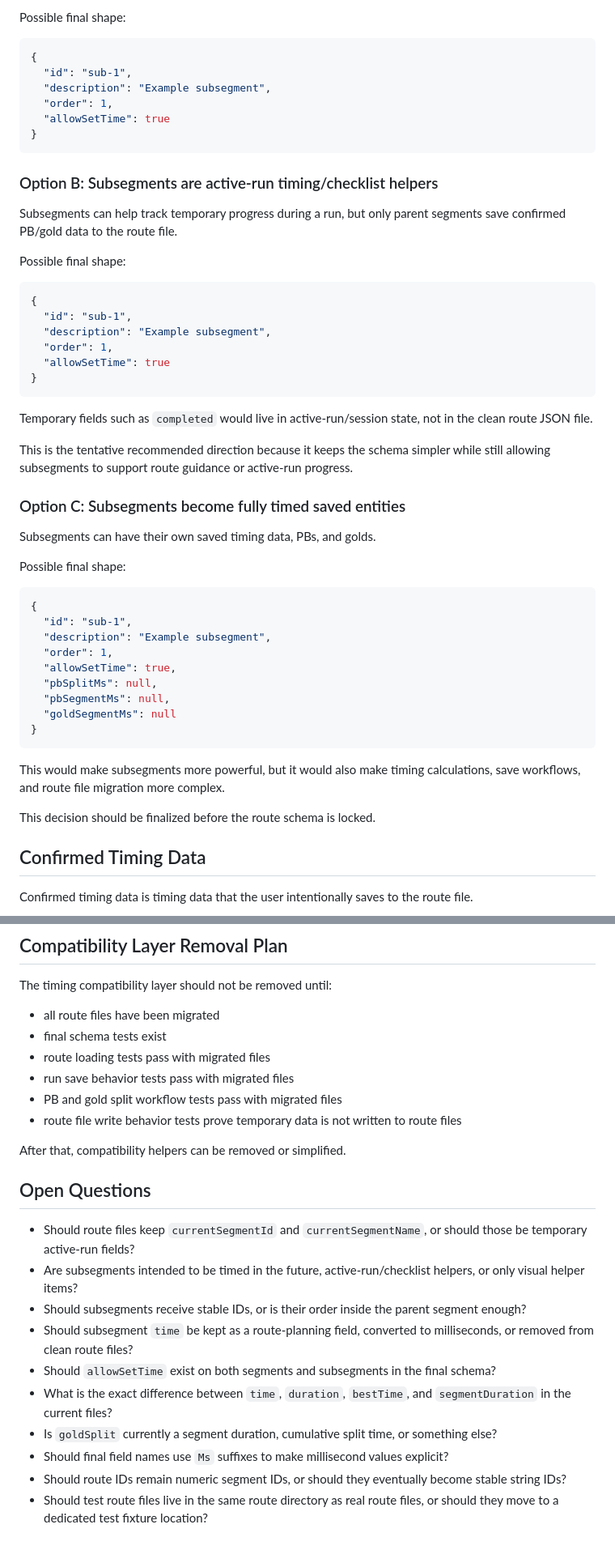
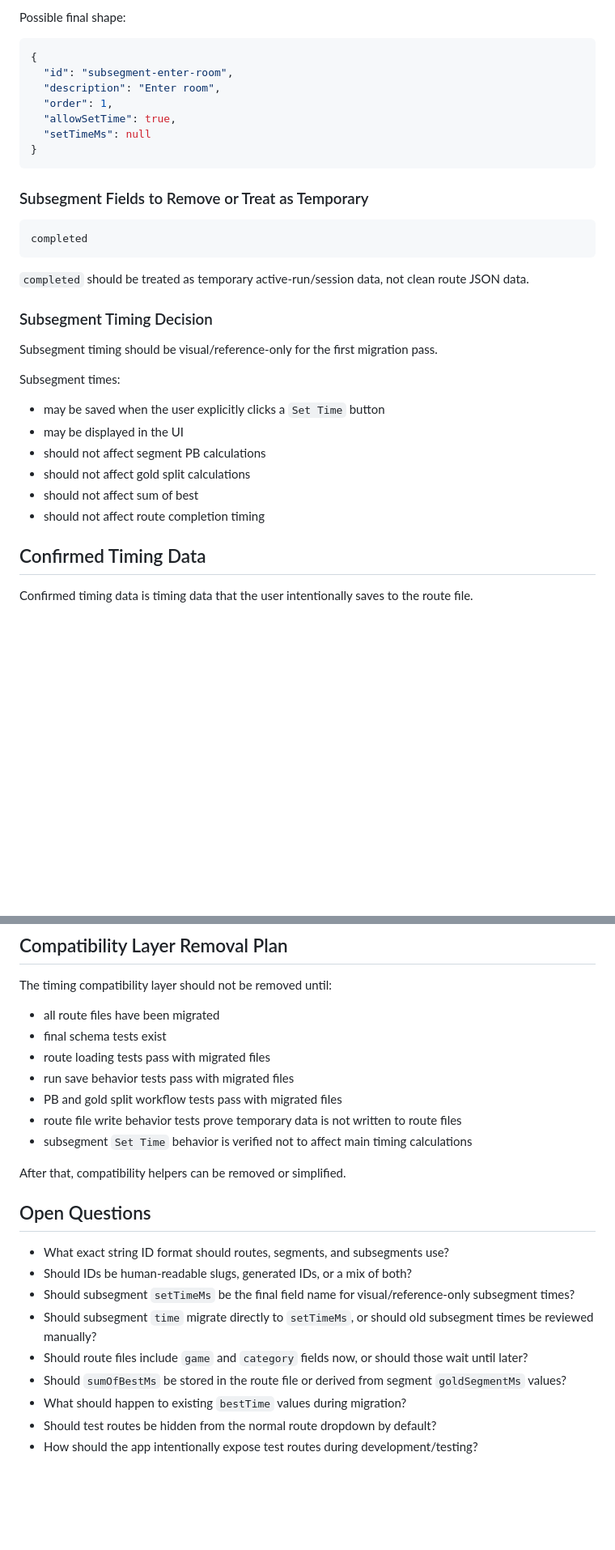
Before and after one commit to hugovela1980/split-timer, a Markdown page: docs/route-data-schema-cleanup-plan.md, 2 parts joined by grey strips. Shown at 81% size. Drawn GitHub-style; blank space fills up the shorter version.

````diff
--- a/docs/route-data-schema-cleanup-plan.md
+++ b/docs/route-data-schema-cleanup-plan.md
@@ -274,53 +339,34 @@ Possible final shape:
 
 ```json
 {
-  "id": "sub-1",
-  "description": "Example subsegment",
+  "id": "subsegment-enter-room",
+  "description": "Enter room",
   "order": 1,
-  "allowSetTime": true
+  "allowSetTime": true,
+  "setTimeMs": null
 }
 ```
 
-### Option B: Subsegments are active-run timing/checklist helpers
+### Subsegment Fields to Remove or Treat as Temporary
 
-Subsegments can help track temporary progress during a run, but only parent segments save confirmed PB/gold data to the route file.
-
-Possible final shape:
-
-```json
-{
-  "id": "sub-1",
-  "description": "Example subsegment",
-  "order": 1,
-  "allowSetTime": true
-}
+```txt
+completed
 ```
 
-Temporary fields such as `completed` would live in active-run/session state, not in the clean route JSON file.
+`completed` should be treated as temporary active-run/session data, not clean route JSON data.
 
-This is the tentative recommended direction because it keeps the schema simpler while still allowing subsegments to support route guidance or active-run progress.
+### Subsegment Timing Decision
 
-### Option C: Subsegments become fully timed saved entities
+Subsegment timing should be visual/reference-only for the first migration pass.
 
-Subsegments can have their own saved timing data, PBs, and golds.
+Subsegment times:
 
-Possible final shape:
-
-```json
-{
-  "id": "sub-1",
-  "description": "Example subsegment",
-  "order": 1,
-  "allowSetTime": true,
-  "pbSplitMs": null,
-  "pbSegmentMs": null,
-  "goldSegmentMs": null
-}
-```
-
-This would make subsegments more powerful, but it would also make timing calculations, save workflows, and route file migration more complex.
-
-This decision should be finalized before the route schema is locked.
+* may be saved when the user explicitly clicks a `Set Time` button
+* may be displayed in the UI
+* should not affect segment PB calculations
+* should not affect gold split calculations
+* should not affect sum of best
+* should not affect route completion timing
 
 ## Confirmed Timing Data
 
@@ -448,18 +490,18 @@ The timing compatibility layer should not be removed until:
 * run save behavior tests pass with migrated files
 * PB and gold split workflow tests pass with migrated files
 * route file write behavior tests prove temporary data is not written to route files
+* subsegment `Set Time` behavior is verified not to affect main timing calculations
 
 After that, compatibility helpers can be removed or simplified.
 
 ## Open Questions
 
-* Should route files keep `currentSegmentId` and `currentSegmentName`, or should those be temporary active-run fields?
-* Are subsegments intended to be timed in the future, active-run/checklist helpers, or only visual helper items?
-* Should subsegments receive stable IDs, or is their order inside the parent segment enough?
-* Should subsegment `time` be kept as a route-planning field, converted to milliseconds, or removed from clean route files?
-* Should `allowSetTime` exist on both segments and subsegments in the final schema?
-* What is the exact difference between `time`, `duration`, `bestTime`, and `segmentDuration` in the current files?
-* Is `goldSplit` currently a segment duration, cumulative split time, or something else?
-* Should final field names use `Ms` suffixes to make millisecond values explicit?
-* Should route IDs remain numeric segment IDs, or should they eventually become stable string IDs?
-* Should test route files live in the same route directory as real route files, or should they move to a dedicated test fixture location?
+* What exact string ID format should routes, segments, and subsegments use?
+* Should IDs be human-readable slugs, generated IDs, or a mix of both?
+* Should subsegment `setTimeMs` be the final field name for visual/reference-only subsegment times?
+* Should subsegment `time` migrate directly to `setTimeMs`, or should old subsegment times be reviewed manually?
+* Should route files include `game` and `category` fields now, or should those wait until later?
+* Should `sumOfBestMs` be stored in the route file or derived from segment `goldSegmentMs` values?
+* What should happen to existing `bestTime` values during migration?
+* Should test routes be hidden from the normal route dropdown by default?
+* How should the app intentionally expose test routes during development/testing?
````
Also changed, not shown: other parts of docs/route-data-schema-cleanup-plan.md (+108 -47 lines).
